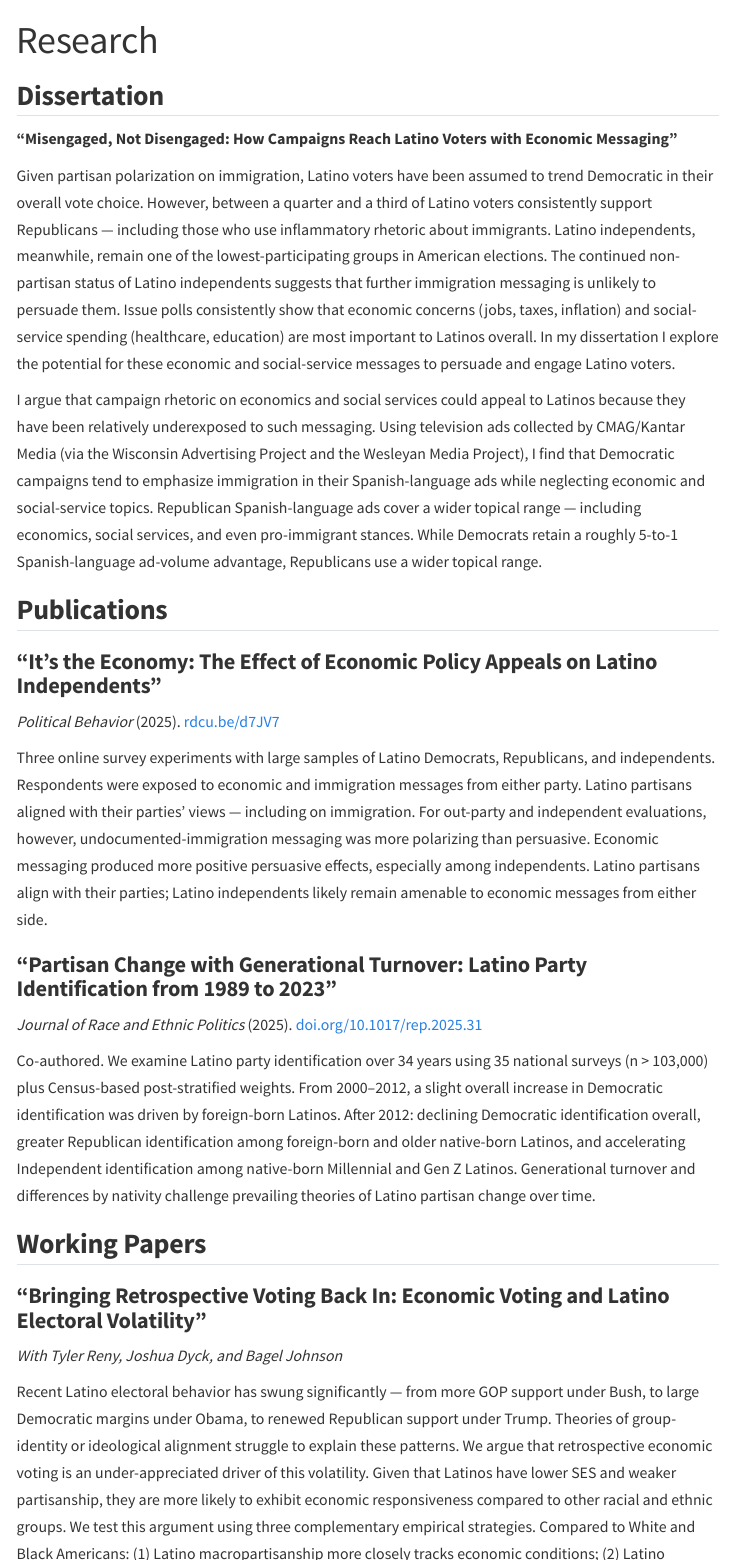
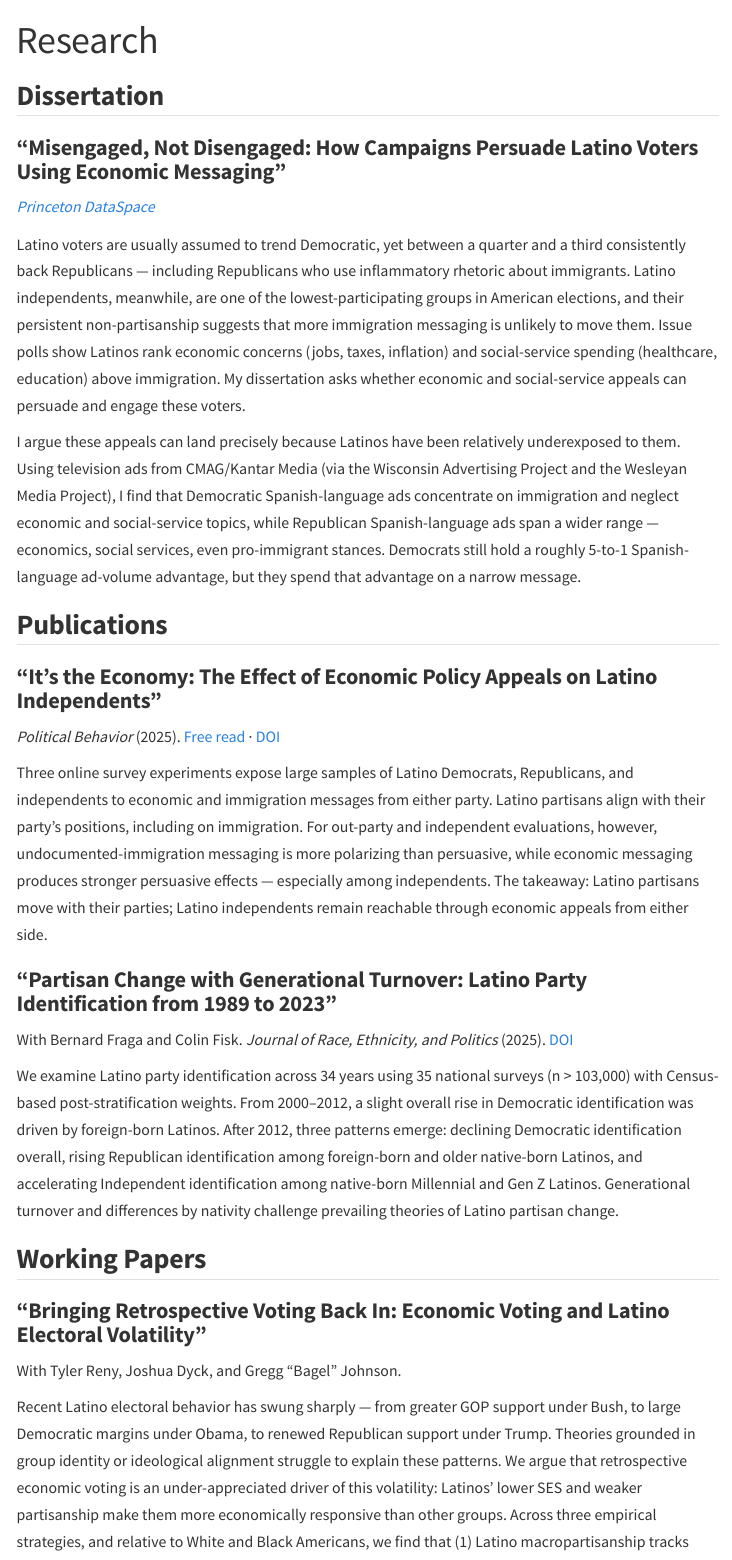
Before and after one commit to DerekSleepfield/webs-aight, a Quarto document (research.qmd): the page in a window 1100 px wide, from its top, and a second part further down, joined at a grey line. Rendered offline with R 4.5, knitr and Pandoc in place of Quarto, with nearby package versions; menus at the side of the page are left out.

Commit message:
research: tidy section, fix dissertation title, name Bagel Johnson properly

```diff
--- a/research.qmd
+++ b/research.qmd
@@ -4,29 +4,30 @@ title: "Research"
 
 ## Dissertation
 
-**"Misengaged, Not Disengaged: How Campaigns Reach Latino Voters with Economic Messaging"**
+### "Misengaged, Not Disengaged: How Campaigns Persuade Latino Voters Using Economic Messaging"
+*[Princeton DataSpace](https://dataspace.princeton.edu/handle/88435/dsp01w9505378n)*
 
-Given partisan polarization on immigration, Latino voters have been assumed to trend Democratic in their overall vote choice. However, between a quarter and a third of Latino voters consistently support Republicans — including those who use inflammatory rhetoric about immigrants. Latino independents, meanwhile, remain one of the lowest-participating groups in American elections. The continued non-partisan status of Latino independents suggests that further immigration messaging is unlikely to persuade them. Issue polls consistently show that economic concerns (jobs, taxes, inflation) and social-service spending (healthcare, education) are most important to Latinos overall. In my dissertation I explore the potential for these economic and social-service messages to persuade and engage Latino voters.
+Latino voters are usually assumed to trend Democratic, yet between a quarter and a third consistently back Republicans — including Republicans who use inflammatory rhetoric about immigrants. Latino independents, meanwhile, are one of the lowest-participating groups in American elections, and their persistent non-partisanship suggests that more immigration messaging is unlikely to move them. Issue polls show Latinos rank economic concerns (jobs, taxes, inflation) and social-service spending (healthcare, education) above immigration. My dissertation asks whether economic and social-service appeals can persuade and engage these voters.
 
-I argue that campaign rhetoric on economics and social services could appeal to Latinos because they have been relatively underexposed to such messaging. Using television ads collected by CMAG/Kantar Media (via the Wisconsin Advertising Project and the Wesleyan Media Project), I find that Democratic campaigns tend to emphasize immigration in their Spanish-language ads while neglecting economic and social-service topics. Republican Spanish-language ads cover a wider topical range — including economics, social services, and even pro-immigrant stances. While Democrats retain a roughly 5-to-1 Spanish-language ad-volume advantage, Republicans use a wider topical range.
+I argue these appeals can land precisely because Latinos have been relatively underexposed to them. Using television ads from CMAG/Kantar Media (via the Wisconsin Advertising Project and the Wesleyan Media Project), I find that Democratic Spanish-language ads concentrate on immigration and neglect economic and social-service topics, while Republican Spanish-language ads span a wider range — economics, social services, even pro-immigrant stances. Democrats still hold a roughly 5-to-1 Spanish-language ad-volume advantage, but they spend that advantage on a narrow message.
 
 ## Publications
 
 ### "It's the Economy: The Effect of Economic Policy Appeals on Latino Independents"
-*Political Behavior* (2025). [rdcu.be/d7JV7](https://rdcu.be/d7JV7)
+*Political Behavior* (2025). [Free read](https://rdcu.be/d7JV7) · [DOI](https://doi.org/10.1007/s11109-025-10004-y)
 
-Three online survey experiments with large samples of Latino Democrats, Republicans, and independents. Respondents were exposed to economic and immigration messages from either party. Latino partisans aligned with their parties' views — including on immigration. For out-party and independent evaluations, however, undocumented-immigration messaging was more polarizing than persuasive. Economic messaging produced more positive persuasive effects, especially among independents. Latino partisans align with their parties; Latino independents likely remain amenable to economic messages from either side.
+Three online survey experiments expose large samples of Latino Democrats, Republicans, and independents to economic and immigration messages from either party. Latino partisans align with their party's positions, including on immigration. For out-party and independent evaluations, however, undocumented-immigration messaging is more polarizing than persuasive, while economic messaging produces stronger persuasive effects — especially among independents. The takeaway: Latino partisans move with their parties; Latino independents remain reachable through economic appeals from either side.
 
 ### "Partisan Change with Generational Turnover: Latino Party Identification from 1989 to 2023"
-*Journal of Race and Ethnic Politics* (2025). [doi.org/10.1017/rep.2025.31](https://doi.org/10.1017/rep.2025.31)
+With Bernard Fraga and Colin Fisk. *Journal of Race, Ethnicity, and Politics* (2025). [DOI](https://doi.org/10.1017/rep.2025.31)
 
-Co-authored. We examine Latino party identification over 34 years using 35 national surveys (n > 103,000) plus Census-based post-stratified weights. From 2000–2012, a slight overall increase in Democratic identification was driven by foreign-born Latinos. After 2012: declining Democratic identification overall, greater Republican identification among foreign-born and older native-born Latinos, and accelerating Independent identification among native-born Millennial and Gen Z Latinos. Generational turnover and differences by nativity challenge prevailing theories of Latino partisan change over time.
+We examine Latino party identification across 34 years using 35 national surveys (n > 103,000) with Census-based post-stratification weights. From 2000–2012, a slight overall rise in Democratic identification was driven by foreign-born Latinos. After 2012, three patterns emerge: declining Democratic identification overall, rising Republican identification among foreign-born and older native-born Latinos, and accelerating Independent identification among native-born Millennial and Gen Z Latinos. Generational turnover and differences by nativity challenge prevailing theories of Latino partisan change.
 
 ## Working Papers
 
 ### "Bringing Retrospective Voting Back In: Economic Voting and Latino Electoral Volatility"
-*With Tyler Reny, Joshua Dyck, and Bagel Johnson*
+With Tyler Reny, Joshua Dyck, and Gregg "Bagel" Johnson.
 
-Recent Latino electoral behavior has swung significantly — from more GOP support under Bush, to large Democratic margins under Obama, to renewed Republican support under Trump. Theories of group-identity or ideological alignment struggle to explain these patterns. We argue that retrospective economic voting is an under-appreciated driver of this volatility. Given that Latinos have lower SES and weaker partisanship, they are more likely to exhibit economic responsiveness compared to other racial and ethnic groups. We test this argument using three complementary empirical strategies. Compared to White and Black Americans: (1) Latino macropartisanship more closely tracks economic conditions; (2) Latino economic perceptions are more correlated with vote switching toward or away from incumbents; and (3) Latinos are more likely to reward or punish incumbents following changes in local unemployment. We conclude with implications for campaigns, scholars, and American politics.
+Recent Latino electoral behavior has swung sharply — from greater GOP support under Bush, to large Democratic margins under Obama, to renewed Republican support under Trump. Theories grounded in group identity or ideological alignment struggle to explain these patterns. We argue that retrospective economic voting is an under-appreciated driver of this volatility: Latinos' lower SES and weaker partisanship make them more economically responsive than other groups. Across three empirical strategies, and relative to White and Black Americans, we find that (1) Latino macropartisanship tracks economic conditions more closely, (2) Latino economic perceptions correlate more strongly with vote switching toward or away from incumbents, and (3) Latinos are more likely to reward or punish incumbents following changes in local unemployment. We close with implications for campaigns and theories of group voting.
 
 ### "Who's Targeting Latinos? How Democrats and Republicans Use Latino Identity Cues in Televised Campaign Ads from 2000–2016"
```
Also changed, not shown: research.qmd (6 more changed lines).
